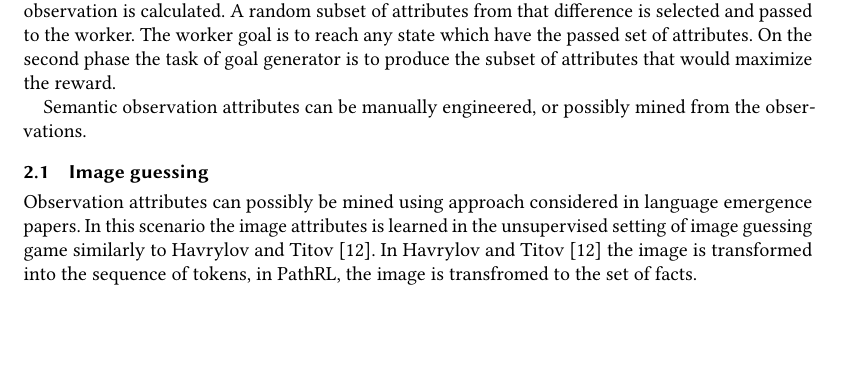
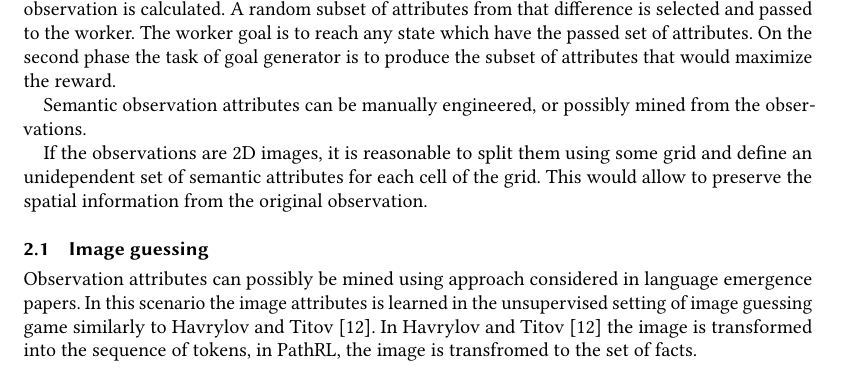
Before and after one commit to dllllb/pathrl, a LaTeX paper (main.tex): part of page 3 of 8, cut so that both start at the same text, the shorter picture padded with empty space. Compiled offline with pdfLaTeX.

Commit message:
per tile semantic attributes

```diff
--- a/main.tex
+++ b/main.tex
@@ -163,6 +163,8 @@ The alternative, and possibly more scaleable and interpretable approach to PathR
 On the first phase the attribute \textit{difference} between the current observation and some random observation is calculated. A random subset of attributes from that difference is selected and passed to the worker. The worker goal is to reach any state which have the passed set of attributes. On the second phase the task of goal generator is to produce the subset of attributes that would maximize the reward.
 
 Semantic observation attributes can be manually engineered, or possibly mined from the observations.
+
+If the observations are 2D images, it is reasonable to split them using some grid and define an unidependent set of semantic attributes for each cell of the grid. This would allow to preserve the spatial information from the original observation.
 
 \subsection{Image guessing}
 
```
